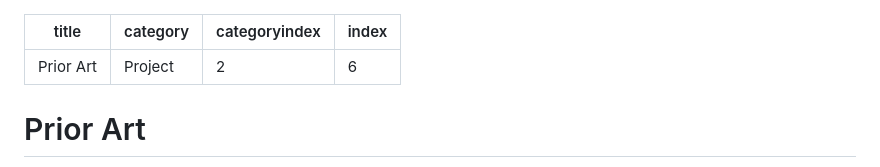
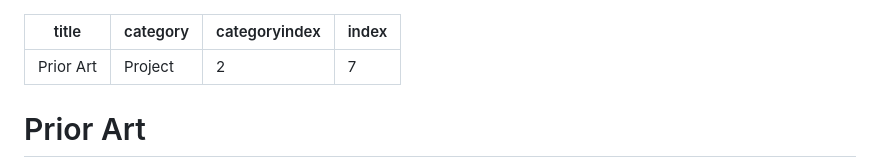
Before and after one commit to HLWeil/ProcessCore, a Markdown page: docs/project/prior-art.md, the part around the change. GitHub-like rendering.

```diff
--- a/docs/project/prior-art.md
+++ b/docs/project/prior-art.md
@@ -2,7 +2,7 @@
 title: Prior Art
 category: Project
 categoryindex: 2
-index: 6
+index: 7
 ---
 
 # Prior Art
```
Also changed, not shown: docs/project/schema-mapping.md (added, +111 -0 lines).
